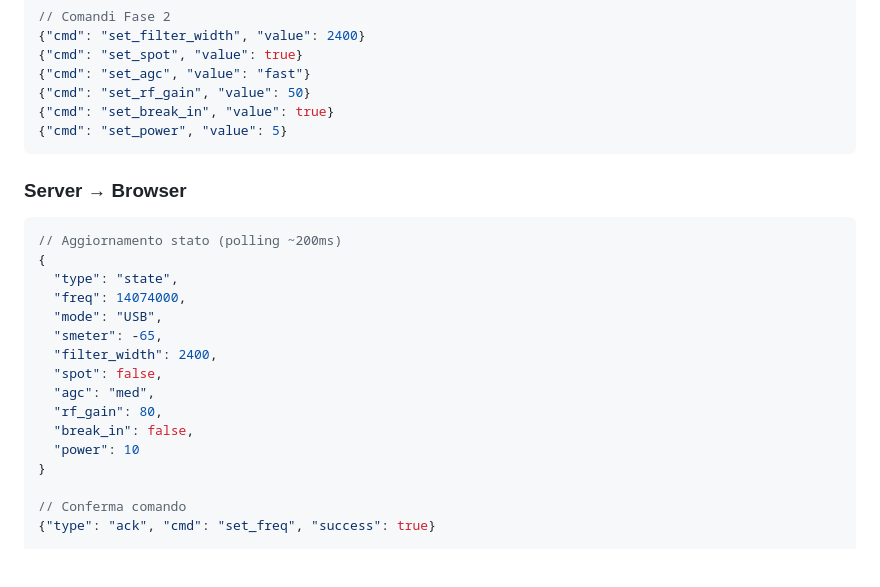
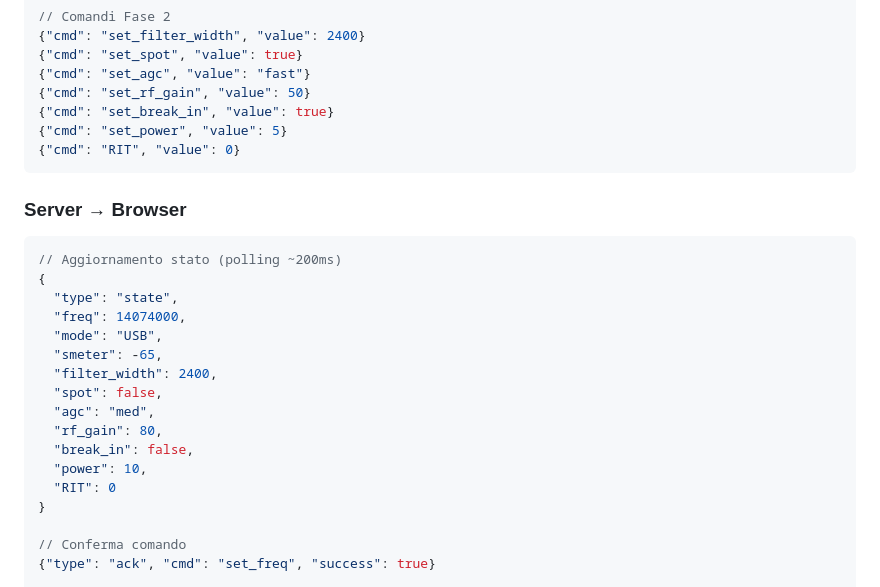
Before and after one commit to iu3qez/web_radio, a Markdown page: docs/plans/2024-12-14-web-radio-design.md, the part around the change. Drawn GitHub-style; blank space fills up the shorter version.

Commit message:
Add RIT command and state update to WebSocket protocol

````diff
--- a/docs/plans/2024-12-14-web-radio-design.md
+++ b/docs/plans/2024-12-14-web-radio-design.md
@@ -51,6 +51,7 @@ Webapp Python per controllo remoto RTX via hamlib/rigctld.
 {"cmd": "set_rf_gain", "value": 50}
 {"cmd": "set_break_in", "value": true}
 {"cmd": "set_power", "value": 5}
+{"cmd": "RIT", "value": 0}
 ```
 
 ### Server → Browser
@@ -67,7 +68,8 @@ Webapp Python per controllo remoto RTX via hamlib/rigctld.
   "agc": "med",
   "rf_gain": 80,
   "break_in": false,
-  "power": 10
+  "power": 10,
+  "RIT": 0
 }
 
 // Conferma comando
````
